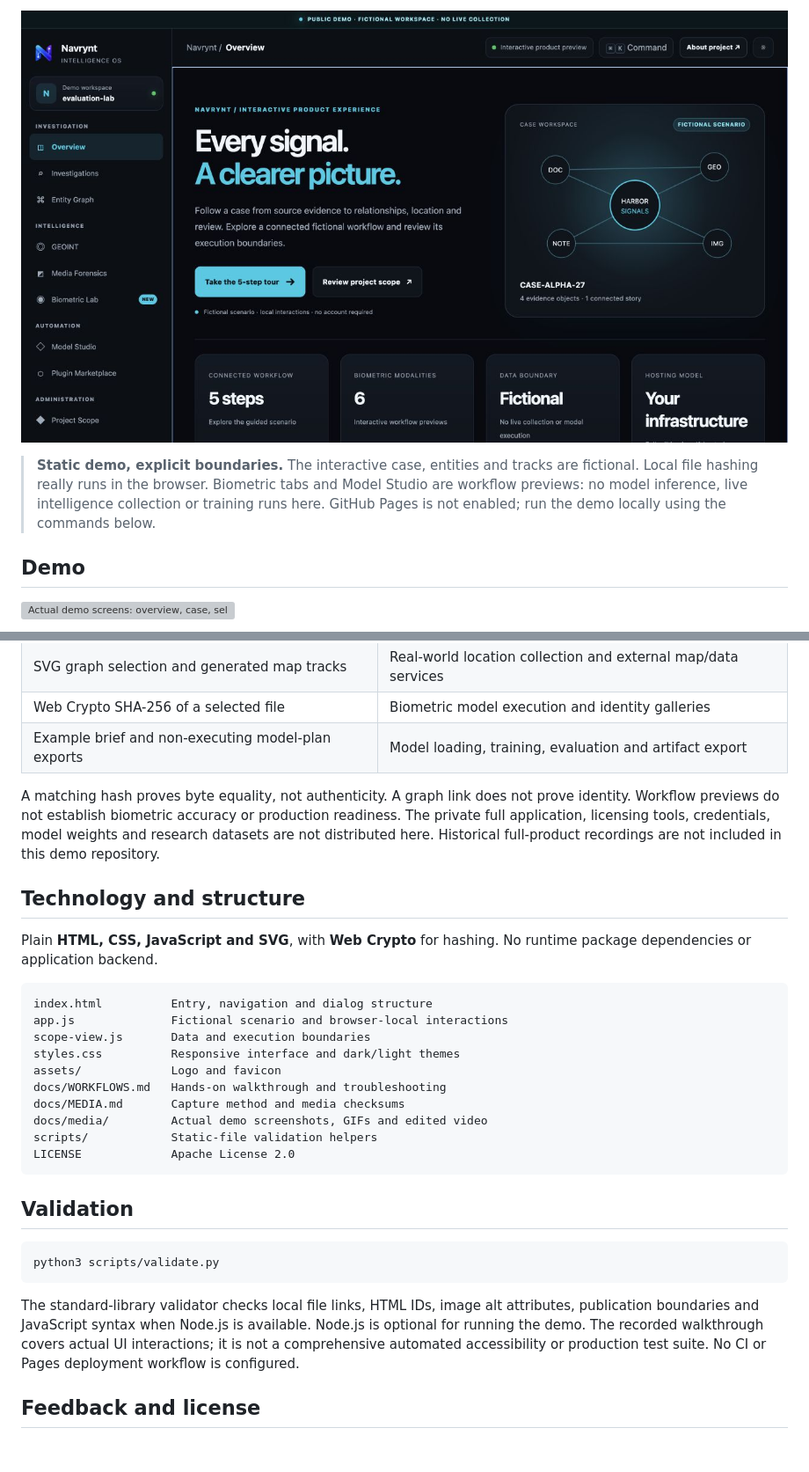
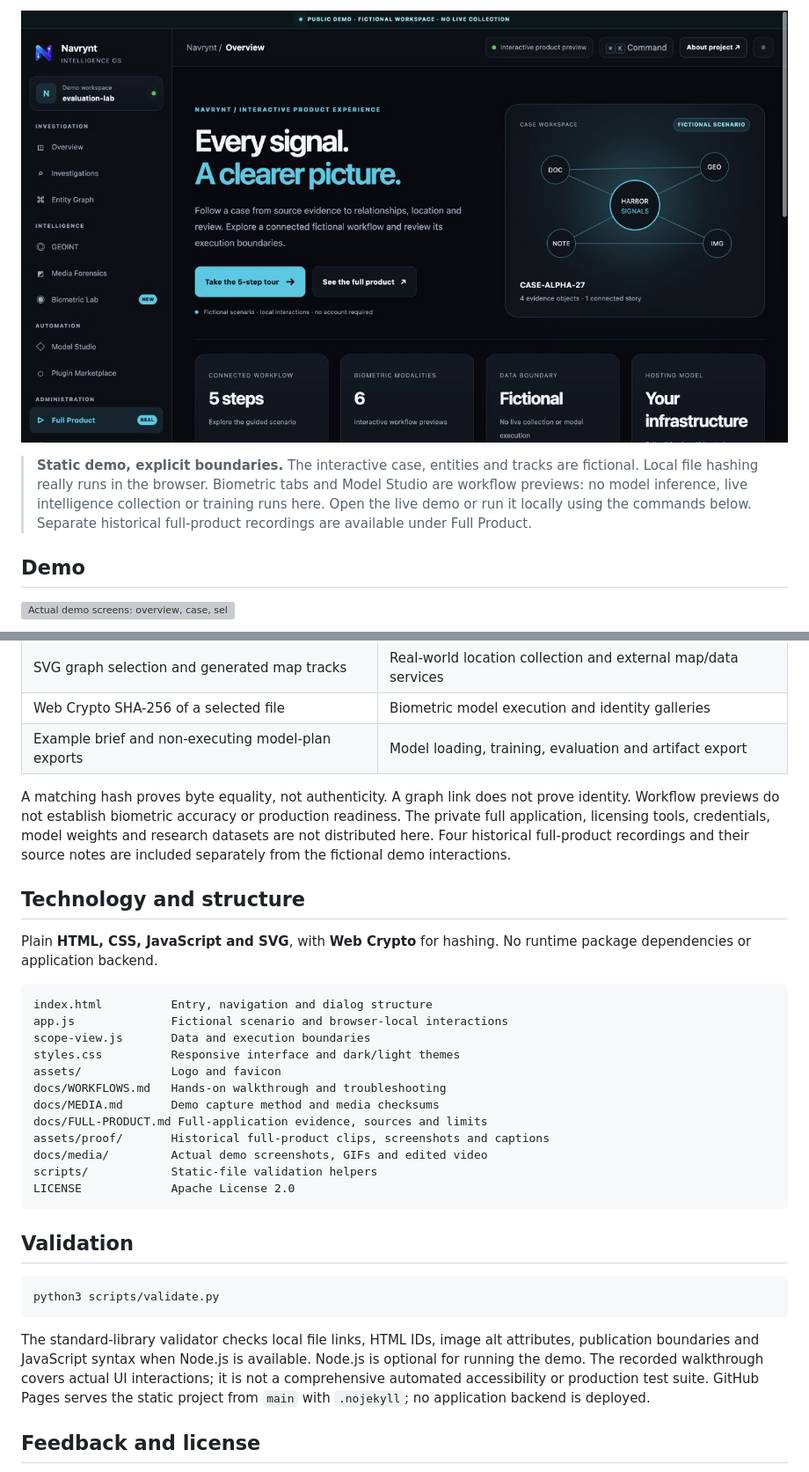
Before and after one commit to kaandevs-ops/navrynt-demo-public, a Markdown page: README.md, 2 parts joined by grey strips. Shown at 88% size. GitHub-like rendering; pictures changed too: docs/media/overview.png; blank space fills up the shorter version; grey boxes are pictures that could not be loaded.

Commit message:
docs: explain full application and link live demo

````diff
--- a/README.md
+++ b/README.md
@@ -17,7 +17,7 @@
 
 ![NAVRYNT investigation workspace overview](docs/media/overview.png)
 
-> **Static demo, explicit boundaries.** The interactive case, entities and tracks are fictional. Local file hashing really runs in the browser. Biometric tabs and Model Studio are workflow previews: no model inference, live intelligence collection or training runs here. GitHub Pages is not enabled; run the demo locally using the commands below.
+> **Static demo, explicit boundaries.** The interactive case, entities and tracks are fictional. Local file hashing really runs in the browser. Biometric tabs and Model Studio are workflow previews: no model inference, live intelligence collection or training runs here. Open the live demo or run it locally using the commands below. Separate historical full-product recordings are available under Full Product.
 
 ## Demo
 
@@ -115,7 +142,7 @@ Try this path: **Investigations → Harbor Signals → evidence timeline → Ent
 | Web Crypto SHA-256 of a selected file | Biometric model execution and identity galleries |
 | Example brief and non-executing model-plan exports | Model loading, training, evaluation and artifact export |
 
-A matching hash proves byte equality, not authenticity. A graph link does not prove identity. Workflow previews do not establish biometric accuracy or production readiness. The private full application, licensing tools, credentials, model weights and research datasets are not distributed here. Historical full-product recordings are not included in this demo repository.
+A matching hash proves byte equality, not authenticity. A graph link does not prove identity. Workflow previews do not establish biometric accuracy or production readiness. The private full application, licensing tools, credentials, model weights and research datasets are not distributed here. Four historical full-product recordings and their source notes are included separately from the fictional demo interactions.
 
 ## Technology and structure
 
@@ -128,7 +155,9 @@ scope-view.js       Data and execution boundaries
 styles.css          Responsive interface and dark/light themes
 assets/             Logo and favicon
 docs/WORKFLOWS.md   Hands-on walkthrough and troubleshooting
-docs/MEDIA.md       Capture method and media checksums
+docs/MEDIA.md       Demo capture method and media checksums
+docs/FULL-PRODUCT.md Full-application evidence, sources and limits
+assets/proof/       Historical full-product clips, screenshots and captions
 docs/media/         Actual demo screenshots, GIFs and edited video
 scripts/            Static-file validation helpers
 LICENSE             Apache License 2.0
@@ -140,7 +169,7 @@ LICENSE             Apache License 2.0
 python3 scripts/validate.py
 ```
 
-The standard-library validator checks local file links, HTML IDs, image alt attributes, publication boundaries and JavaScript syntax when Node.js is available. Node.js is optional for running the demo. The recorded walkthrough covers actual UI interactions; it is not a comprehensive automated accessibility or production test suite. No CI or Pages deployment workflow is configured.
+The standard-library validator checks local file links, HTML IDs, image alt attributes, publication boundaries and JavaScript syntax when Node.js is available. Node.js is optional for running the demo. The recorded walkthrough covers actual UI interactions; it is not a comprehensive automated accessibility or production test suite. GitHub Pages serves the static project from `main` with `.nojekyll`; no application backend is deployed.
 
 ## Feedback and license
 
````
Also changed, not shown: other parts of README.md (+28 -1 lines), README.tr.md (+25 -4 lines), docs/MEDIA.md (+4 -2 lines), docs/media/full-product.png (added), 1 other file.
